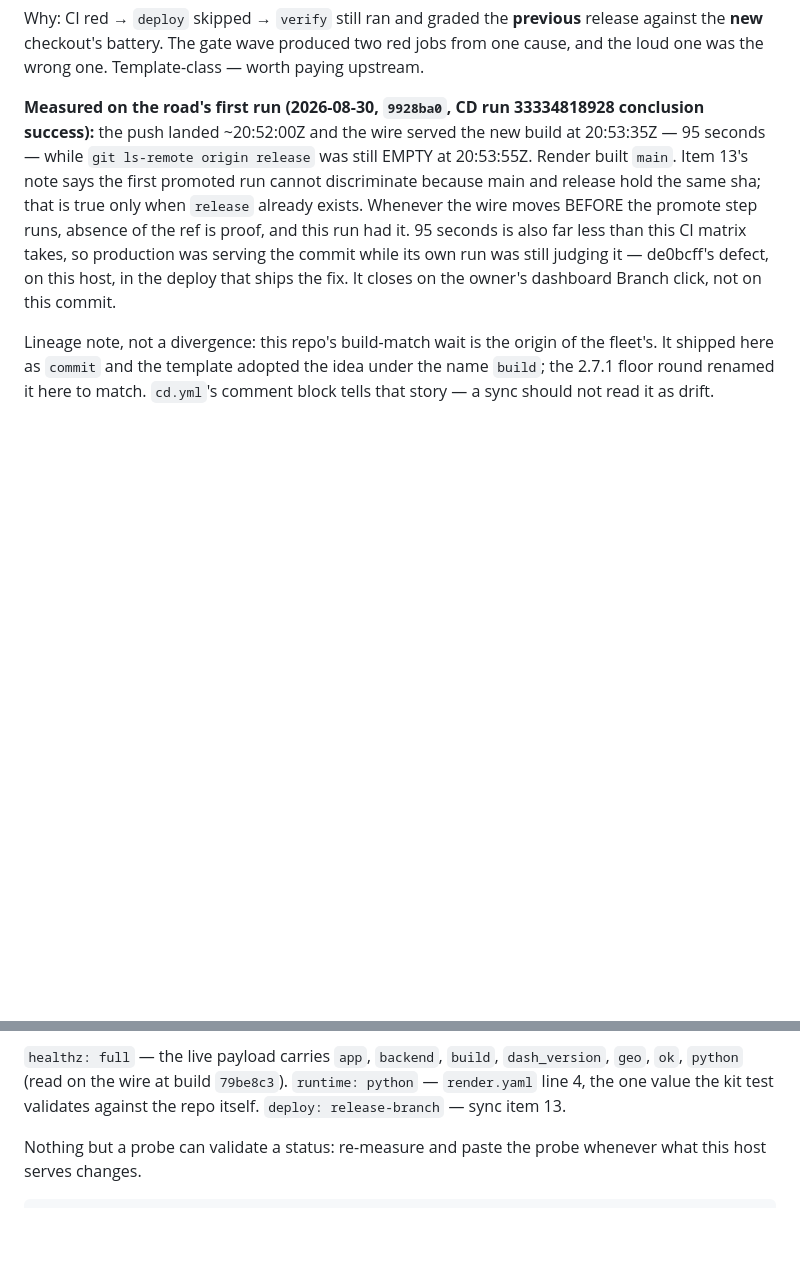
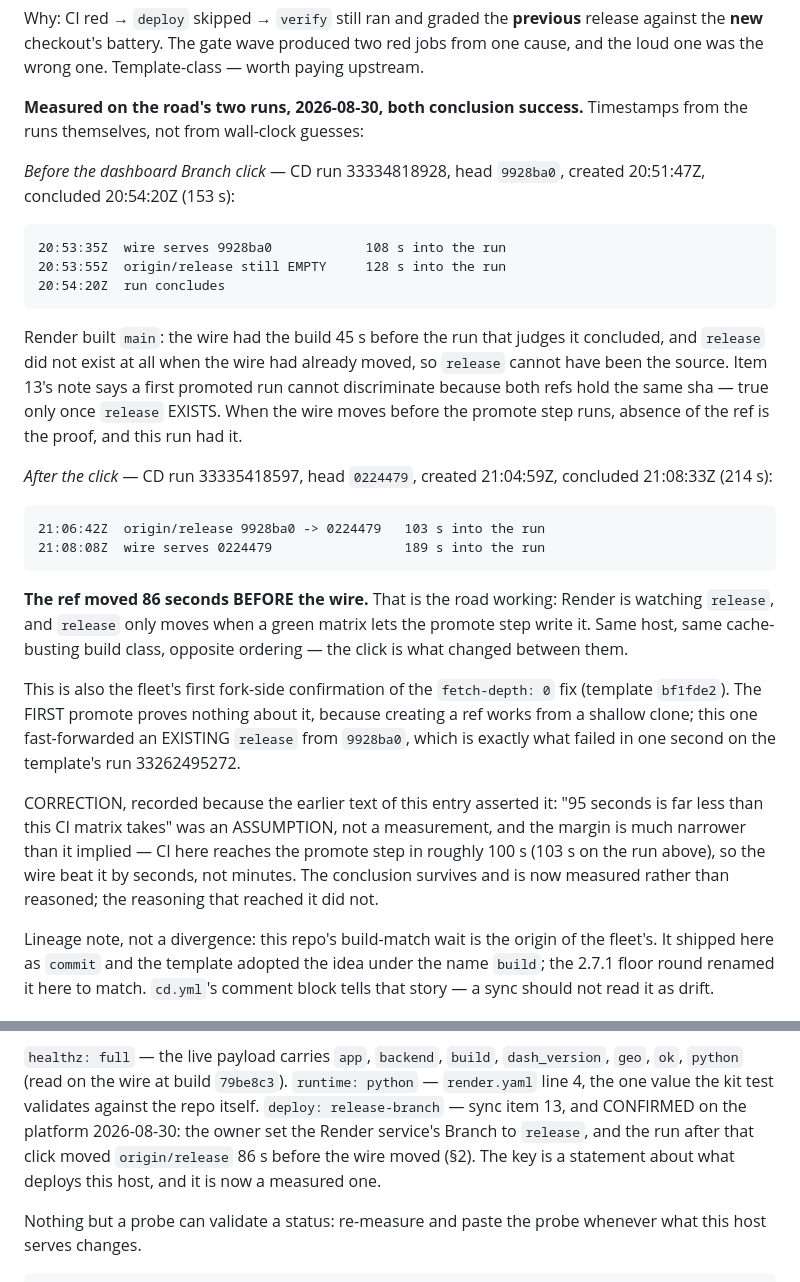
Before and after one commit to pip-install-python/dash-mui-charts, a Markdown page: DIVERGENCES.md, 2 parts joined by grey strips. Rendered like a GitHub page; blank space fills up the shorter version.

Commit message:
The road is measured, and one of my own claims was not
Records the two CD runs that carried this fork onto the release road, and
corrects a sentence in DIVERGENCES §2 that I asserted without measuring.

CD run 33334818928 (9928ba0, before the owner's Branch click): created
20:51:47Z, concluded 20:54:20Z. Wire served the build 108 s in;
origin/release was still EMPTY 128 s in. Render built main — proven by
the ref's absence, not inferred from the shas.

CD run 33335418597 (0224479, after the click): created 21:04:59Z,
concluded 21:08:33Z. origin/release moved 9928ba0 -> 0224479 at 103 s;
the wire followed at 189 s. THE REF MOVED 86 SECONDS BEFORE THE WIRE.
Two seats sampled the window independently and agree within a second.

That is also the fleet's first fork-side confirmation of the fetch-depth:0
fix (template bf1fde2): the first promote proves nothing about it, because
creating a ref works from a shallow clone, while this one fast-forwarded
an EXISTING release — the exact operation that failed in one second on the
template's run 33262495272.

THE CORRECTION. The previous text of §2 said "95 seconds is far less than
this CI matrix takes". That was an assumption presented as a measurement,
and the margin it implies is wrong: CI here reaches the promote step in
about 100 s, so pre-click the wire beat its own run by seconds, not
minutes. The conclusion — production served the commit while its own run
was still judging it — survives, and is now anchored to the run's own
timestamps instead of to my guess about how long a matrix takes. I had
already reported the claim in its assumed form, so the correction is
recorded here rather than quietly dropped.

The posture fence's `deploy: release-branch` is now a measured statement
too, not just a declaration: the Branch click is confirmed on the platform
by the ordering above.

Co-Authored-By: Claude Opus 5 <noreply@anthropic.com>
Claude-Session: https://claude.ai/code/session_019inUYQv9YqymoA9obZjJSq

```diff
--- a/DIVERGENCES.md
+++ b/DIVERGENCES.md
@@ -116,18 +116,47 @@ Why: CI red → `deploy` skipped → `verify` still ran and graded the
 wave produced two red jobs from one cause, and the loud one was the
 wrong one. Template-class — worth paying upstream.
 
-**Measured on the road's first run (2026-08-30, `9928ba0`, CD run
-33334818928 conclusion success):** the push landed ~20:52:00Z and the
-wire served the new build at 20:53:35Z — 95 seconds — while
-`git ls-remote origin release` was still EMPTY at 20:53:55Z. Render built
-`main`. Item 13's note says the first promoted run cannot discriminate
-because main and release hold the same sha; that is true only when
-`release` already exists. Whenever the wire moves BEFORE the promote step
-runs, absence of the ref is proof, and this run had it. 95 seconds is also
-far less than this CI matrix takes, so production was serving the commit
-while its own run was still judging it — de0bcff's defect, on this host,
-in the deploy that ships the fix. It closes on the owner's dashboard
-Branch click, not on this commit.
+**Measured on the road's two runs, 2026-08-30, both conclusion
+success.** Timestamps from the runs themselves, not from wall-clock
+guesses:
+
+*Before the dashboard Branch click* — CD run 33334818928, head `9928ba0`,
+created 20:51:47Z, concluded 20:54:20Z (153 s):
+
+    20:53:35Z  wire serves 9928ba0            108 s into the run
+    20:53:55Z  origin/release still EMPTY     128 s into the run
+    20:54:20Z  run concludes
+
+Render built `main`: the wire had the build 45 s before the run that
+judges it concluded, and `release` did not exist at all when the wire had
+already moved, so `release` cannot have been the source. Item 13's note
+says a first promoted run cannot discriminate because both refs hold the
+same sha — true only once `release` EXISTS. When the wire moves before the
+promote step runs, absence of the ref is the proof, and this run had it.
+
+*After the click* — CD run 33335418597, head `0224479`, created 21:04:59Z,
+concluded 21:08:33Z (214 s):
+
+    21:06:42Z  origin/release 9928ba0 -> 0224479   103 s into the run
+    21:08:08Z  wire serves 0224479                 189 s into the run
+
+**The ref moved 86 seconds BEFORE the wire.** That is the road working:
+Render is watching `release`, and `release` only moves when a green matrix
+lets the promote step write it. Same host, same cache-busting build class,
+opposite ordering — the click is what changed between them.
+
+This is also the fleet's first fork-side confirmation of the
+`fetch-depth: 0` fix (template `bf1fde2`). The FIRST promote proves
+nothing about it, because creating a ref works from a shallow clone; this
+one fast-forwarded an EXISTING `release` from `9928ba0`, which is exactly
+what failed in one second on the template's run 33262495272.
+
+CORRECTION, recorded because the earlier text of this entry asserted it:
+"95 seconds is far less than this CI matrix takes" was an ASSUMPTION, not
+a measurement, and the margin is much narrower than it implied — CI here
+reaches the promote step in roughly 100 s (103 s on the run above), so the
+wire beat it by seconds, not minutes. The conclusion survives and is now
+measured rather than reasoned; the reasoning that reached it did not.
 
 Lineage note, not a divergence: this repo's build-match wait is the
 origin of the fleet's. It shipped here as `commit` and the template
@@ -311,7 +340,10 @@ exists. Item 15's acceptance is CLOSED on both halves.
 `dash_version`, `geo`, `ok`, `python` (read on the wire at build
 `79be8c3`). `runtime: python` — `render.yaml` line 4, the one value the
 kit test validates against the repo itself. `deploy: release-branch` —
-sync item 13.
+sync item 13, and CONFIRMED on the platform 2026-08-30: the owner set the
+Render service's Branch to `release`, and the run after that click moved
+`origin/release` 86 s before the wire moved (§2). The key is a statement
+about what deploys this host, and it is now a measured one.
 
 Nothing but a probe can validate a status: re-measure and paste the probe
 whenever what this host serves changes.
```
